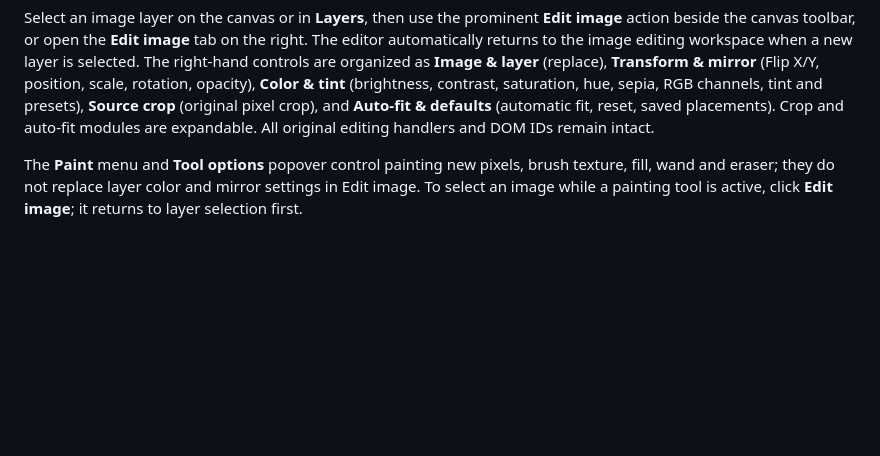
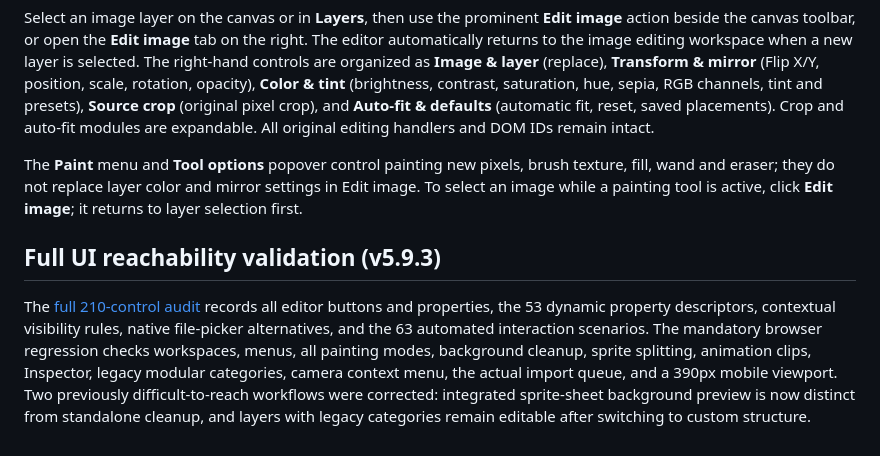
Before and after one commit to saeedsai/SuperMagicAssetStudio, a Markdown page: README.md, the part around the change. Rendered like a GitHub page; blank space fills up the shorter version.

Commit message:
release(ui): publish v5.9.3 complete editor option reachability verification

```diff
--- a/README.md
+++ b/README.md
@@ -64,3 +64,7 @@ The [shared capability inventory](src/shared/ui-capabilities.json) records every
 Select an image layer on the canvas or in **Layers**, then use the prominent **Edit image** action beside the canvas toolbar, or open the **Edit image** tab on the right. The editor automatically returns to the image editing workspace when a new layer is selected. The right-hand controls are organized as **Image & layer** (replace), **Transform & mirror** (Flip X/Y, position, scale, rotation, opacity), **Color & tint** (brightness, contrast, saturation, hue, sepia, RGB channels, tint and presets), **Source crop** (original pixel crop), and **Auto-fit & defaults** (automatic fit, reset, saved placements). Crop and auto-fit modules are expandable. All original editing handlers and DOM IDs remain intact.
 
 The **Paint** menu and **Tool options** popover control painting new pixels, brush texture, fill, wand and eraser; they do not replace layer color and mirror settings in Edit image. To select an image while a painting tool is active, click **Edit image**; it returns to layer selection first.
+
+## Full UI reachability validation (v5.9.3)
+
+The [full 210-control audit](docs/UI_COVERAGE_AUDIT.md) records all editor buttons and properties, the 53 dynamic property descriptors, contextual visibility rules, native file-picker alternatives, and the 63 automated interaction scenarios. The mandatory browser regression checks workspaces, menus, all painting modes, background cleanup, sprite splitting, animation clips, Inspector, legacy modular categories, camera context menu, the actual import queue, and a 390px mobile viewport. Two previously difficult-to-reach workflows were corrected: integrated sprite-sheet background preview is now distinct from standalone cleanup, and layers with legacy categories remain editable after switching to custom structure.
```
